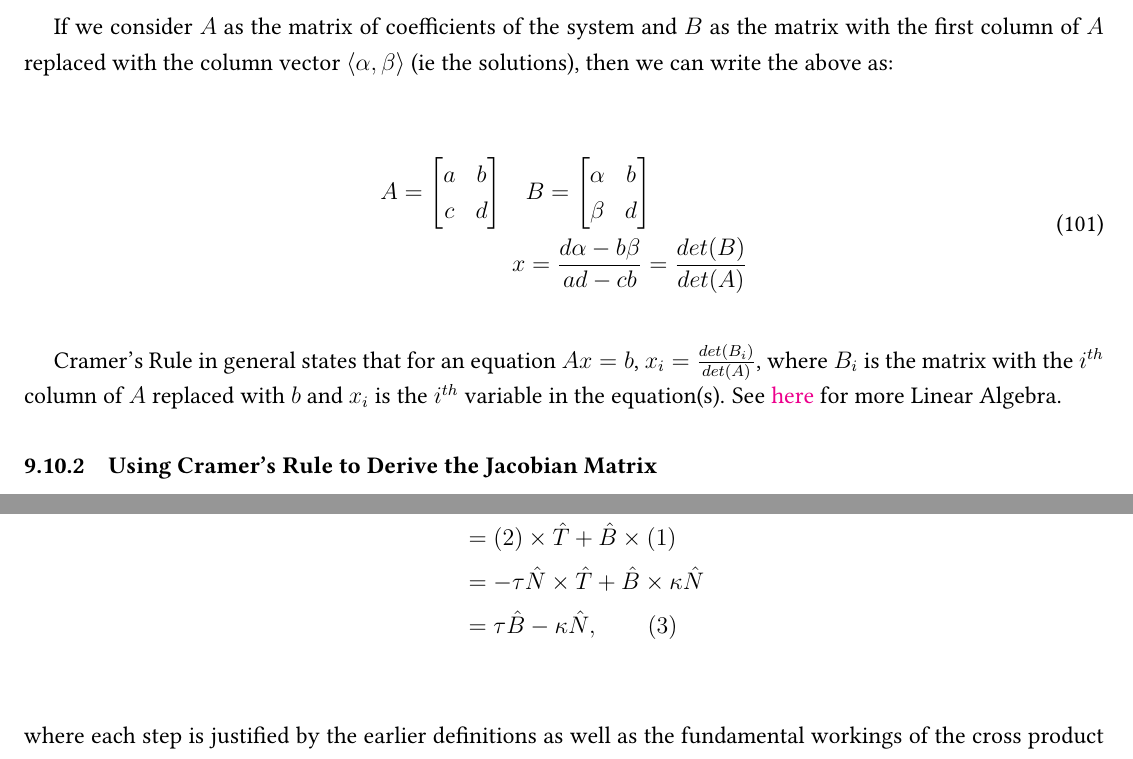
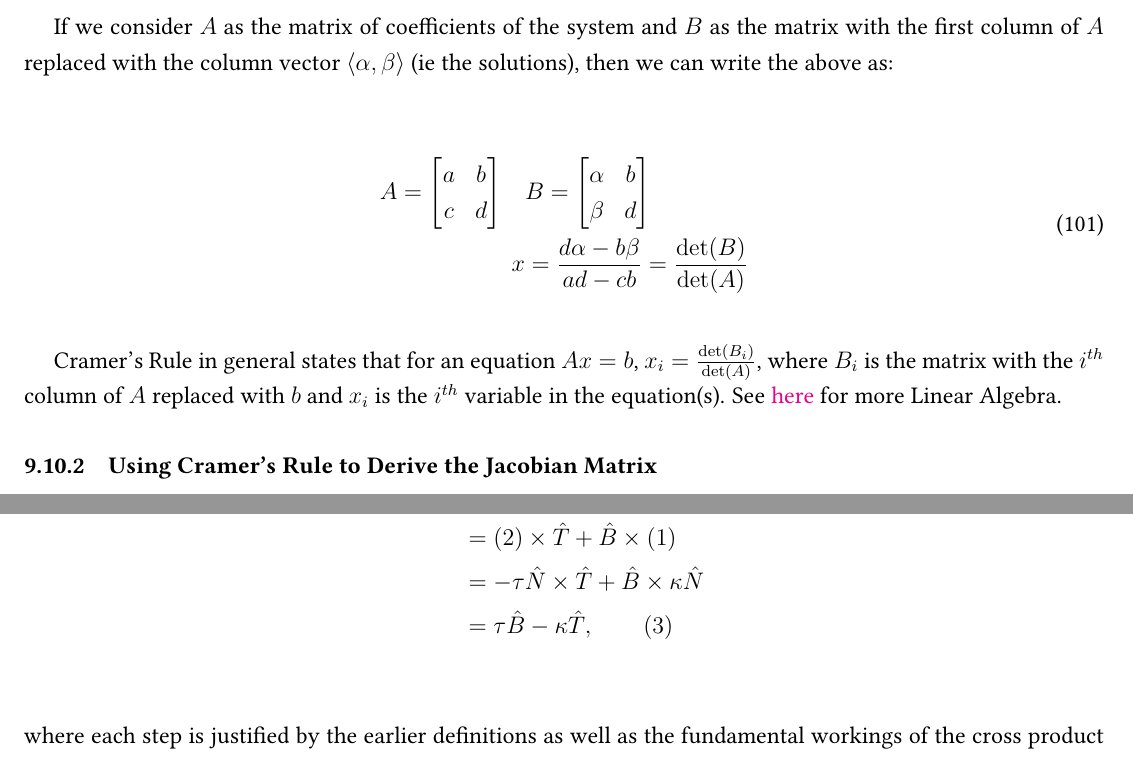
Before and after one commit to louismeunier/notes, a LaTeX document (Calculus A, B/calculus.tex): two parts of pages 61 and 81 of 86, joined at a grey line, cut so that both start at the same text. Compiled offline with pdfLaTeX.

Commit message:
Typos on typos

```diff
--- a/Calculus A, B/calculus.tex
+++ b/Calculus A, B/calculus.tex
@@ -2045,11 +2045,11 @@ If we consider $A$ as the matrix of coefficients of the system and $B$ as the ma
             \beta & d
         \end{bmatrix}
         \quad\\
-        x &= \frac{d\alpha - b\beta}{ad - cb} = \frac{det(B)}{det(A)}
-    \end{split}
-\end{equation}
-
-Cramer's Rule in general states that for an equation $Ax = b$, $x_i = \frac{det(B_i)}{det(A)}$, where $B_i$ is the matrix with the $i^{th}$ column of $A$ replaced with $b$ and $x_i$ is the $i^{th}$ variable in the equation(s). See \hyperref{http://notes.louismeunier.net/Linear%20Algebra/linearalgebra.pdf}{}{}{here} for more Linear Algebra.
+        x &= \frac{d\alpha - b\beta}{ad - cb} = \frac{\det(B)}{\det(A)}
+    \end{split}
+\end{equation}
+
+Cramer's Rule in general states that for an equation $Ax = b$, $x_i = \frac{\det(B_i)}{\det(A)}$, where $B_i$ is the matrix with the $i^{th}$ column of $A$ replaced with $b$ and $x_i$ is the $i^{th}$ variable in the equation(s). See \hyperref{http://notes.louismeunier.net/Linear%20Algebra/linearalgebra.pdf}{}{}{here} for more Linear Algebra.
 
 \subsubsection{Using Cramer's Rule to Derive the Jacobian Matrix}
 
@@ -2542,7 +2542,7 @@ Finally, we seek to find $\deriv{\hat{N}}{s}$. We know $\hat{N} = \hat{B} \times
     \deriv{\hat{N}}{s} &= \deriv{\hat{B}}{s}\times\hat{T} + \hat{B}\times \deriv{\hat{T}}{s}\\
     &= (2) \times \hat{T} + \hat{B} \times (1)\\
     &= -\tau \hat{N} \times \hat{T} + \hat{B} \times \kappa \hat{N}\\
-    &= \tau \hat{B} - \kappa \hat{N}, \qquad (3)\\
+    &= \tau \hat{B} - \kappa \hat{T}, \qquad (3)\\
 \end{align*}
 where each step is justified by the earlier definitions as well as the fundamental workings of the cross product of two vectors.
 
```
Also changed, not shown: Calculus A, B/calculus.pdf, Calculus A, B/calculus.tex (2 more changed lines).
